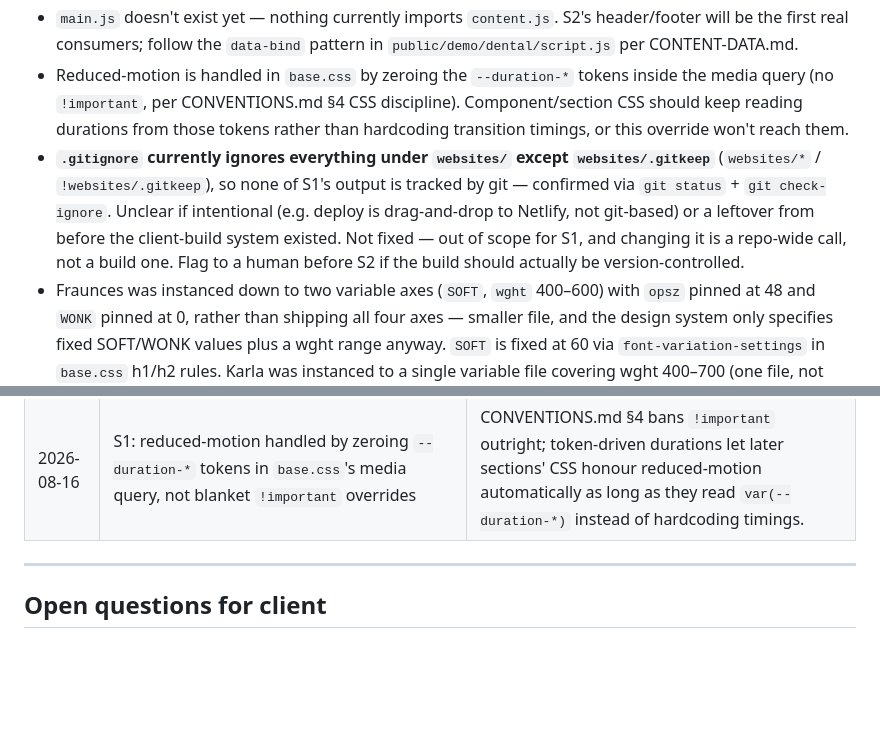
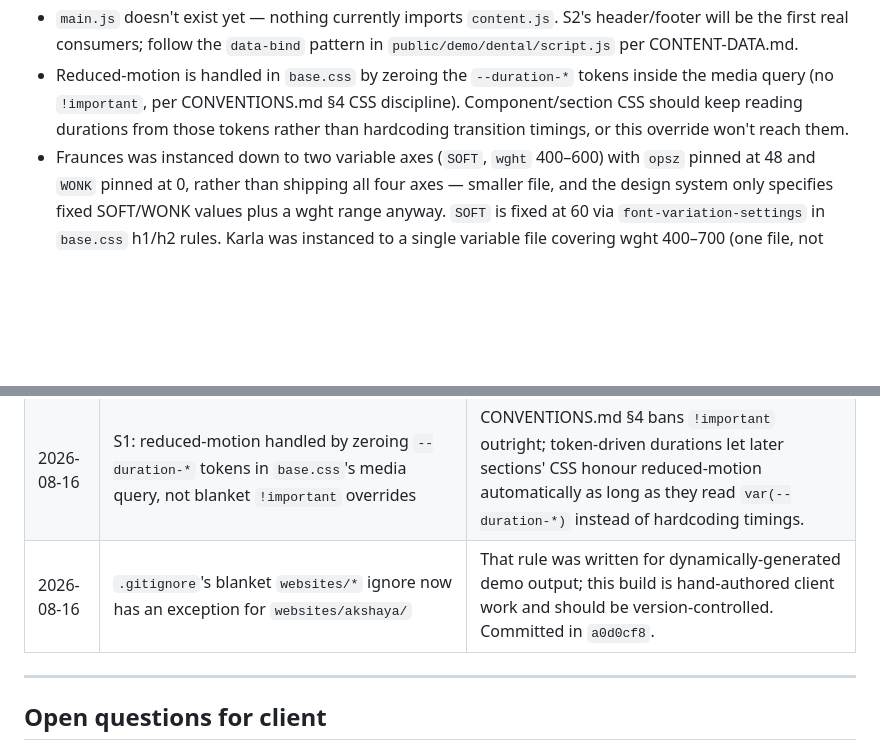
Before and after one commit to Bhaskar-kumar-arya/hustle, a Markdown page: clients/akshaya-dental/BUILD-STATE.md, 2 parts joined by grey strips. GitHub-like rendering; blank space fills up the shorter version.

Commit message:
Update BUILD-STATE.md: gitignore exception resolved, not open
Reflects that the websites/akshaya/ gitignore carve-out was applied
(commit a0d0cf8), moving it from Carried forward into the Decision log.

Co-Authored-By: Claude Sonnet 5 <noreply@anthropic.com>

```diff
--- a/clients/akshaya-dental/BUILD-STATE.md
+++ b/clients/akshaya-dental/BUILD-STATE.md
@@ -40,7 +40,6 @@ Read `SESSION-PLAN.md` → S2 for scope and read list. Foundation (tokens, base,
 - `components.css`, `sections.css`, `pages.css` don't exist yet — S1 only shipped `tokens.css` + `base.css`. The kitchen sink's button preview uses scratch inline `<style>` (token-driven, not shipped) purely to satisfy S1's "render buttons" done-criterion; S2 must build the real `.btn-*` classes in `components.css` and the kitchen sink's scratch styles can be left alone or removed then.
 - `main.js` doesn't exist yet — nothing currently imports `content.js`. S2's header/footer will be the first real consumers; follow the `data-bind` pattern in `public/demo/dental/script.js` per CONTENT-DATA.md.
 - Reduced-motion is handled in `base.css` by zeroing the `--duration-*` tokens inside the media query (no `!important`, per CONVENTIONS.md §4 CSS discipline). Component/section CSS should keep reading durations from those tokens rather than hardcoding transition timings, or this override won't reach them.
-- **`.gitignore` currently ignores everything under `websites/` except `websites/.gitkeep`** (`websites/*` / `!websites/.gitkeep`), so none of S1's output is tracked by git — confirmed via `git status` + `git check-ignore`. Unclear if intentional (e.g. deploy is drag-and-drop to Netlify, not git-based) or a leftover from before the client-build system existed. Not fixed — out of scope for S1, and changing it is a repo-wide call, not a build one. Flag to a human before S2 if the build should actually be version-controlled.
 - Fraunces was instanced down to two variable axes (`SOFT`, `wght` 400–600) with `opsz` pinned at 48 and `WONK` pinned at 0, rather than shipping all four axes — smaller file, and the design system only specifies fixed SOFT/WONK values plus a wght range anyway. `SOFT` is fixed at 60 via `font-variation-settings` in `base.css` h1/h2 rules. Karla was instanced to a single variable file covering wght 400–700 (one file, not three statics).
 
 ---
@@ -65,6 +64,7 @@ Read `SESSION-PLAN.md` → S2 for scope and read list. Foundation (tokens, base,
 | 2026-08-16 | S1: mock doctor count fixed at 3, not 3–4 | CONTENT-DATA.md left it a range; a concrete number was needed to build `content.js`. Trivial to add a fourth object later — no template impact. |
 | 2026-08-16 | S1: Fraunces variable font instanced to only `SOFT` + `wght` (400–600) axes; `opsz` pinned 48, `WONK` pinned 0. Karla shipped as one variable file (wght 400–700) instead of 3 statics | Matches the fixed SOFT/WONK values + wght range actually used in DESIGN-SYSTEM §3; smallest file for the axes CSS actually varies. Total font payload 98.6KB, under the 120KB budget. |
 | 2026-08-16 | S1: reduced-motion handled by zeroing `--duration-*` tokens in `base.css`'s media query, not blanket `!important` overrides | CONVENTIONS.md §4 bans `!important` outright; token-driven durations let later sections' CSS honour reduced-motion automatically as long as they read `var(--duration-*)` instead of hardcoding timings. |
+| 2026-08-16 | `.gitignore`'s blanket `websites/*` ignore now has an exception for `websites/akshaya/` | That rule was written for dynamically-generated demo output; this build is hand-authored client work and should be version-controlled. Committed in `a0d0cf8`. |
 
 ---
 
```
